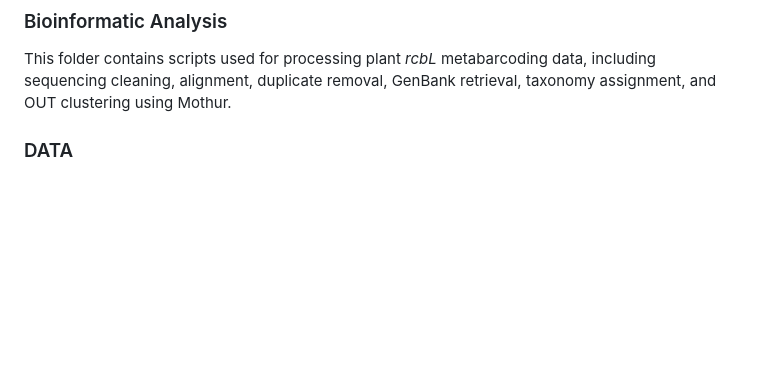
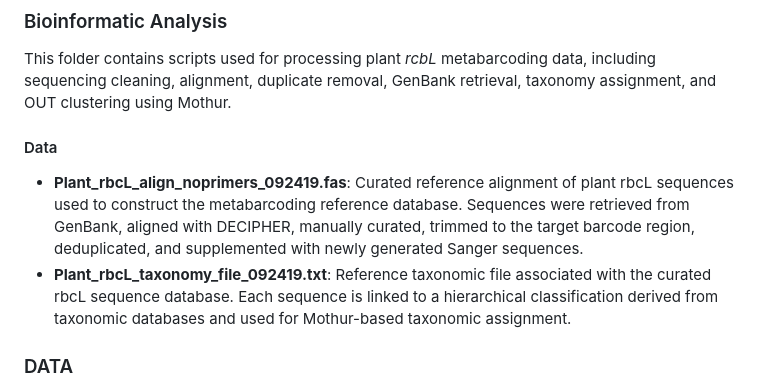
Before and after one commit to CastillaLab/Plant-eDNA, a Markdown page: README.md, the part around the change. Drawn GitHub-style; blank space fills up the shorter version.

```diff
--- a/README.md
+++ b/README.md
@@ -12,6 +12,12 @@ Freshwater ecosystems are essential to global biodiversity and human well-being,
 
 ### Bioinformatic Analysis
 This folder contains scripts used for processing plant *rcbL* metabarcoding data, including sequencing cleaning, alignment, duplicate removal, GenBank retrieval, taxonomy assignment, and OUT clustering using Mothur.
+
+#### Data
+- **Plant_rbcL_align_noprimers_092419.fas**: Curated reference alignment of plant rbcL sequences used to construct the metabarcoding reference database. Sequences were retrieved from GenBank, aligned with DECIPHER, manually curated, trimmed to the target barcode region, deduplicated, and supplemented with newly generated Sanger sequences.
+- **Plant_rbcL_taxonomy_file_092419.txt**: Reference taxonomic file associated with the curated rbcL sequence database. Each sequence is linked to a hierarchical classification derived from taxonomic databases and used for Mothur-based taxonomic assignment.
+
+
 
 ### DATA
 
```
